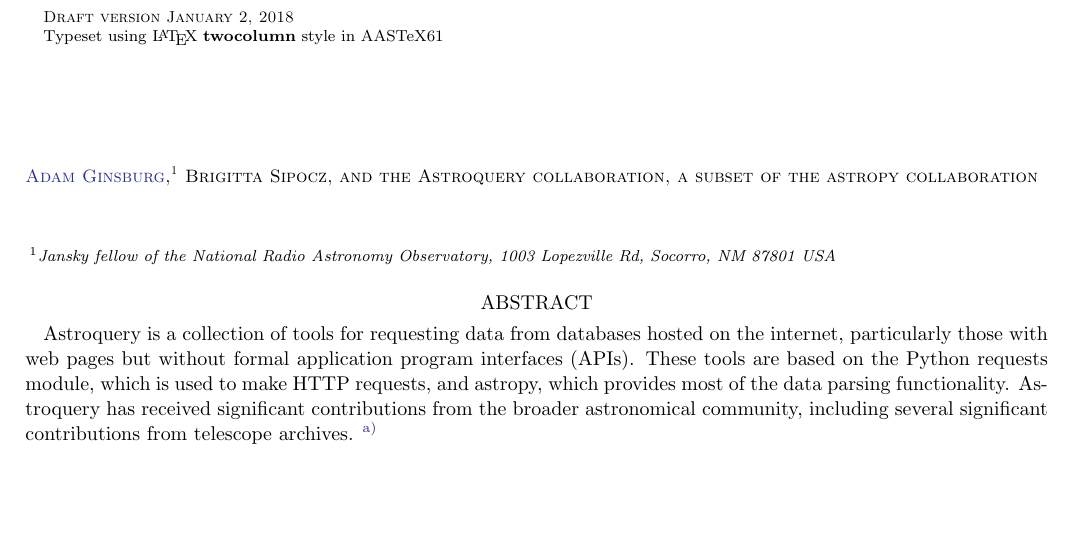
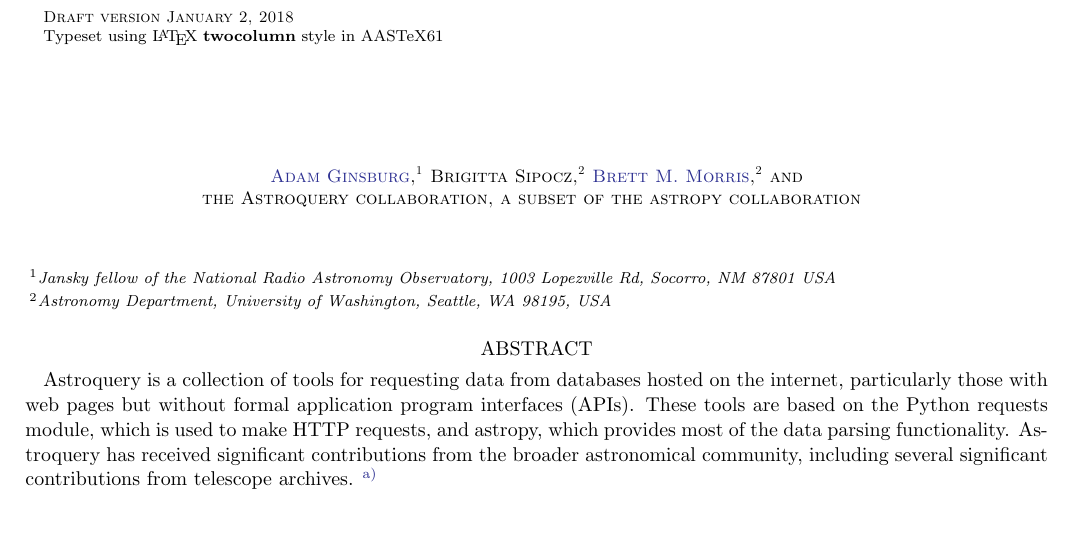
Before and after one commit to adamginsburg/astroquery-paper, a LaTeX paper (main.tex, which reads authors.tex): part of page 1 of 3, cut so that both start at the same text. Compiled offline with LaTeX, dvips and Ghostscript.

Commit message:
adding my info

```diff
--- a/authors.tex
+++ b/authors.tex
@@ -8,4 +8,7 @@
 
 \author{Brigitta Sipocz}
 
+\author[0000-0003-2528-3409]{Brett M. Morris}
+\affiliation{Astronomy Department, University of Washington, Seattle, WA 98195, USA}
+
 \author{the Astroquery collaboration, a subset of the astropy collaboration}
```
